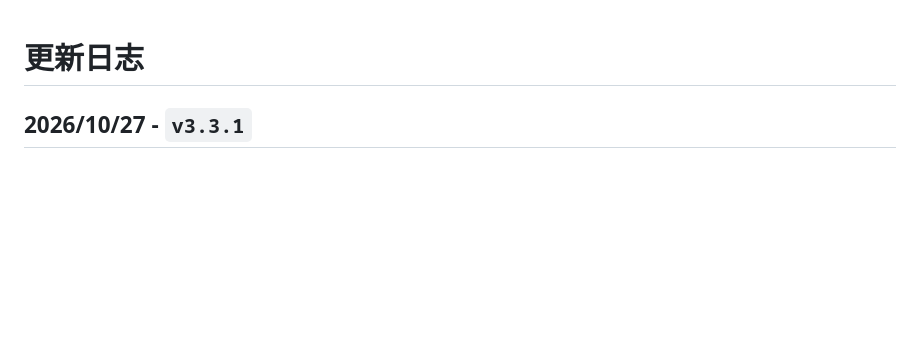
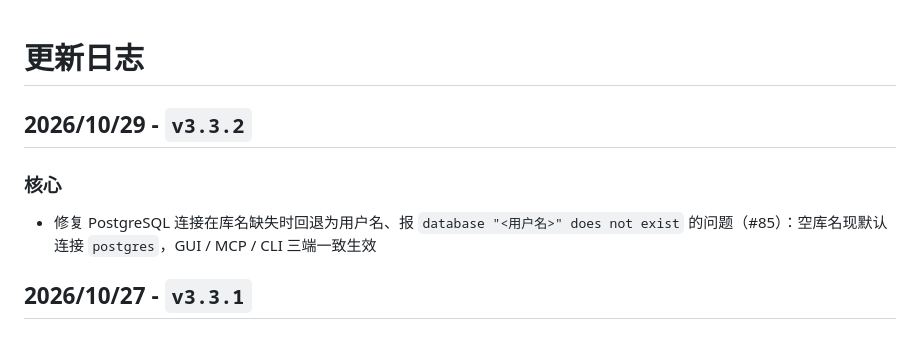
Before and after one commit to SafeGroceryStore/MDUT, a Markdown page: CHANGELOG.md, the part around the change. Drawn GitHub-style; blank space fills up the shorter version.

```diff
--- a/CHANGELOG.md
+++ b/CHANGELOG.md
@@ -1,4 +1,9 @@
 # 更新日志
+
+## 2026/10/29 - `v3.3.2`
+### 核心
+* 修复 PostgreSQL 连接在库名缺失时回退为用户名、报 `database "<用户名>" does not exist` 的问题（#85）：空库名现默认连接 `postgres`，GUI / MCP / CLI 三端一致生效
+
 
 ## 2026/10/27 - `v3.3.1`
 ### 核心
```
Also changed, not shown: CHANGELOG_EN.md (+5 -0 lines).
